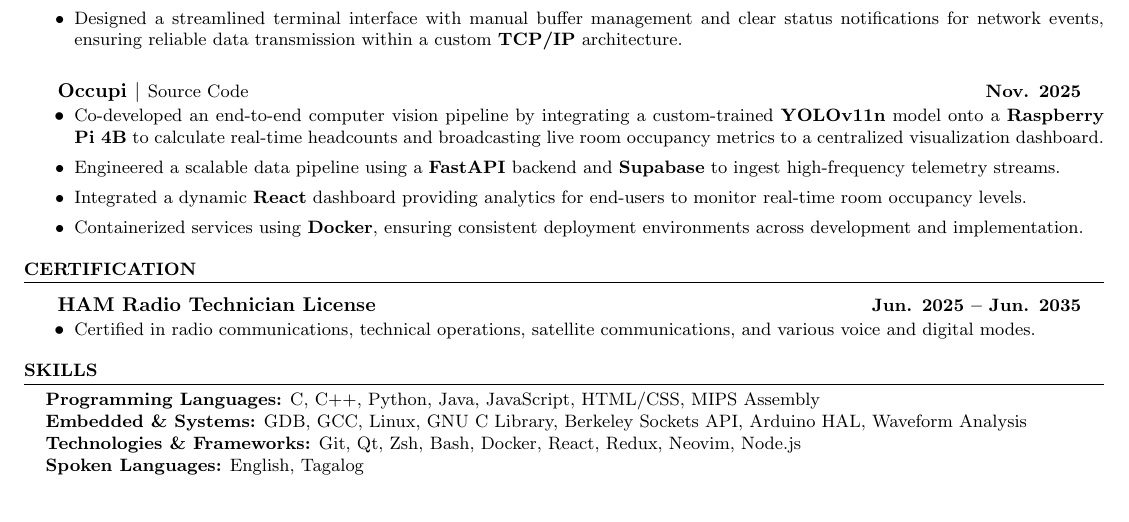
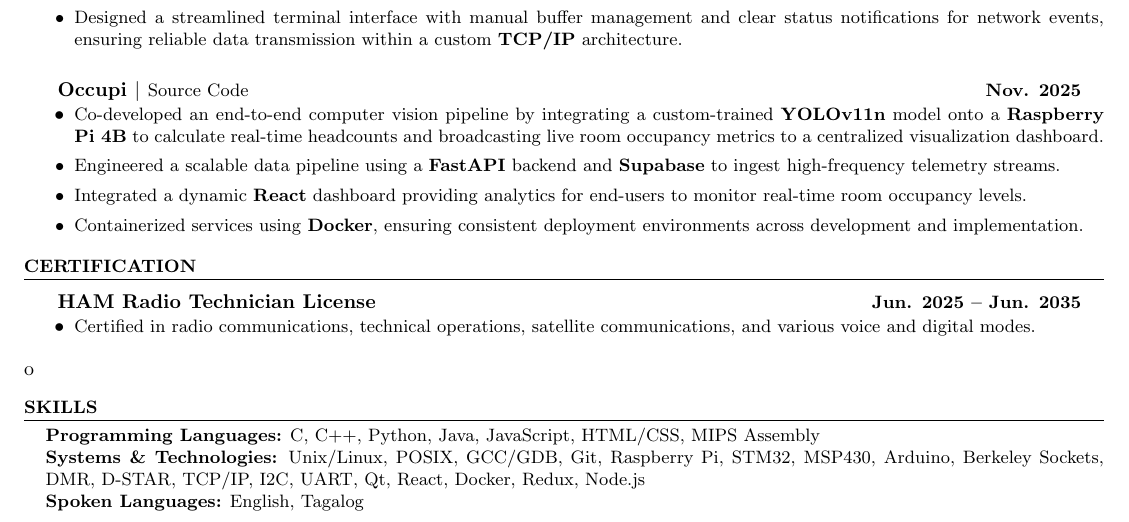
Before and after one commit to ElijahInamarga/resume, a LaTeX CV (resume.tex): part of the page, cut so that both start at the same text. Compiled offline with pdfLaTeX.

Commit message:
Update skills section in resume.tex

```diff
--- a/resume.tex
+++ b/resume.tex
@@ -106,14 +106,13 @@
         \resumeItem{Certified in radio communications, technical operations, satellite communications, and various voice and digital modes.}
       \end{itemize}
 \end{itemize}
-
+o
 % --- SKILLS ---
 \section{Skills}
 \begin{itemize}[leftmargin=0.15in, label={}]
     \small{\item{
      \textbf{Programming Languages:} C, C++, Python, Java, JavaScript, HTML/CSS, MIPS Assembly \\
-     \textbf{Embedded \& Systems:} GDB, GCC, Linux, GNU C Library, Berkeley Sockets API, Arduino HAL, Waveform Analysis \\
-     \textbf{Technologies \& Frameworks:} Git, Qt, Zsh, Bash, Docker, React, Redux, Neovim, Node.js \\
+     \textbf{Systems \& Technologies:} Unix/Linux, POSIX, GCC/GDB,  Git, Raspberry Pi, STM32, MSP430, Arduino, Berkeley Sockets, DMR, D-STAR, TCP/IP, I2C, UART, Qt, React, Docker, Redux, Node.js \\
      \textbf{Spoken Languages:} English, Tagalog \\
     }}
 \end{itemize}
```
